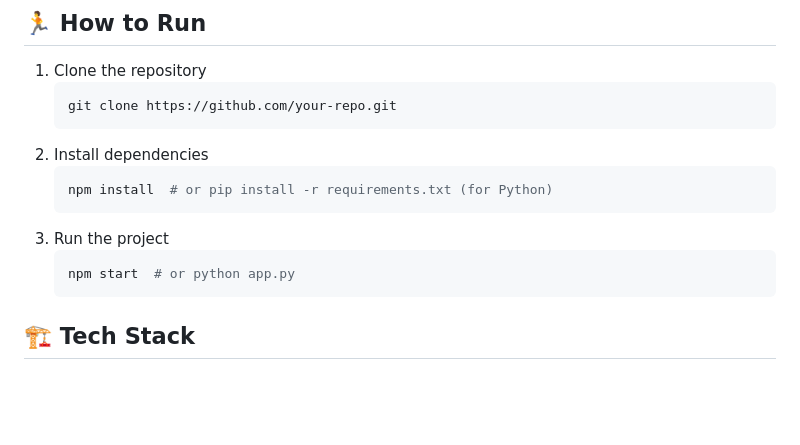
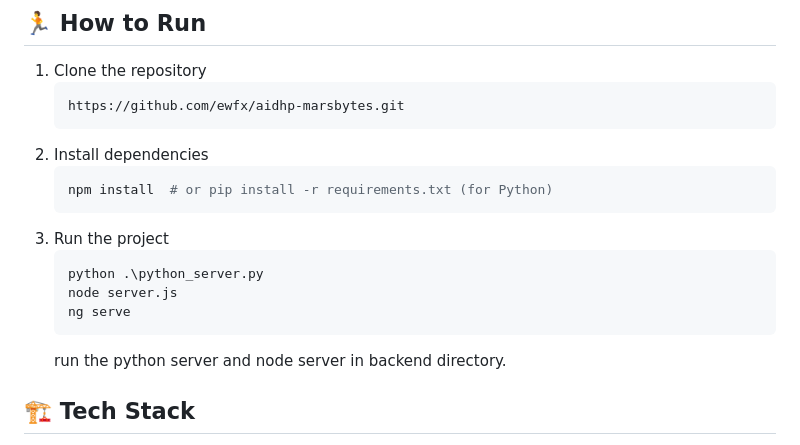
Before and after one commit to ewfx/aidhp-marsbytes, a Markdown page: README.md, the part around the change. Drawn GitHub-style; blank space fills up the shorter version.

````diff
--- a/README.md
+++ b/README.md
@@ -47,7 +47,7 @@ Balancing Personalization & Privacy
 ## 🏃 How to Run
 1. Clone the repository
    ```sh
-   git clone https://github.com/your-repo.git
+   https://github.com/ewfx/aidhp-marsbytes.git
    ```
 2. Install dependencies
    ```sh
@@ -55,8 +55,11 @@ Balancing Personalization & Privacy
    ```
 3. Run the project
    ```sh
-   npm start  # or python app.py
+   python .\python_server.py
+   node server.js
+   ng serve
    ```
+   run the python server and node server in backend directory.
 
 ## 🏗️ Tech Stack
 - 🔹 Frontend: Angular
````
